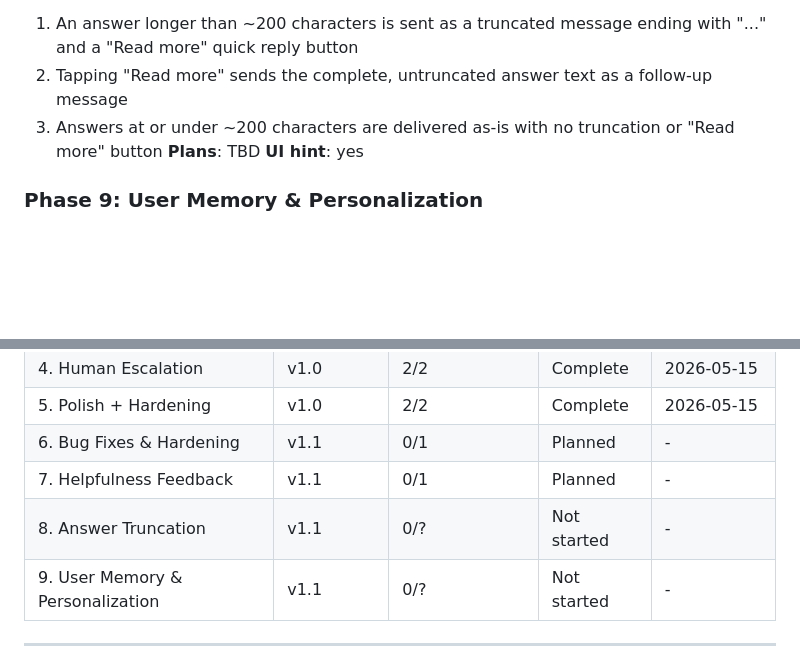
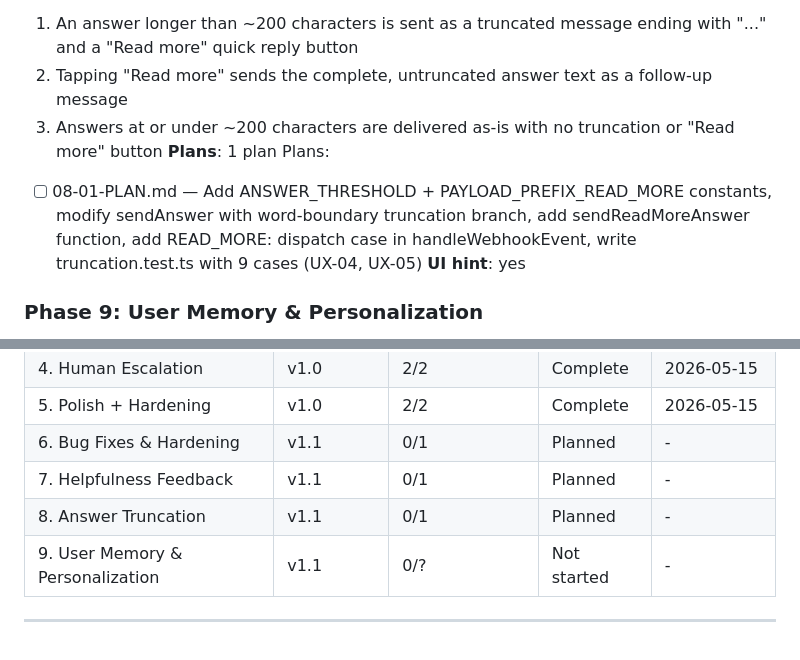
Before and after one commit to Anmon21/Govi-AI, a Markdown page: .planning/ROADMAP.md, 2 parts joined by grey strips. Drawn GitHub-style; blank space fills up the shorter version.

Commit message:
docs(08): create phase 8 plan for answer truncation

```diff
--- a/.planning/ROADMAP.md
+++ b/.planning/ROADMAP.md
@@ -64,7 +64,9 @@ Plans:
   1. An answer longer than ~200 characters is sent as a truncated message ending with "..." and a "Read more" quick reply button
   2. Tapping "Read more" sends the complete, untruncated answer text as a follow-up message
   3. Answers at or under ~200 characters are delivered as-is with no truncation or "Read more" button
-**Plans**: TBD
+**Plans**: 1 plan
+Plans:
+- [ ] 08-01-PLAN.md — Add ANSWER_THRESHOLD + PAYLOAD_PREFIX_READ_MORE constants, modify sendAnswer with word-boundary truncation branch, add sendReadMoreAnswer function, add READ_MORE: dispatch case in handleWebhookEvent, write truncation.test.ts with 9 cases (UX-04, UX-05)
 **UI hint**: yes
 
 ### Phase 9: User Memory & Personalization
@@ -91,7 +93,7 @@ Plans:
 | 5. Polish + Hardening | v1.0 | 2/2 | Complete | 2026-05-15 |
 | 6. Bug Fixes & Hardening | v1.1 | 0/1 | Planned | - |
 | 7. Helpfulness Feedback | v1.1 | 0/1 | Planned | - |
-| 8. Answer Truncation | v1.1 | 0/? | Not started | - |
+| 8. Answer Truncation | v1.1 | 0/1 | Planned | - |
 | 9. User Memory & Personalization | v1.1 | 0/? | Not started | - |
 
 ---
```
Also changed, not shown: other parts of .planning/ROADMAP.md (+1 -1 lines), 1 other file.
